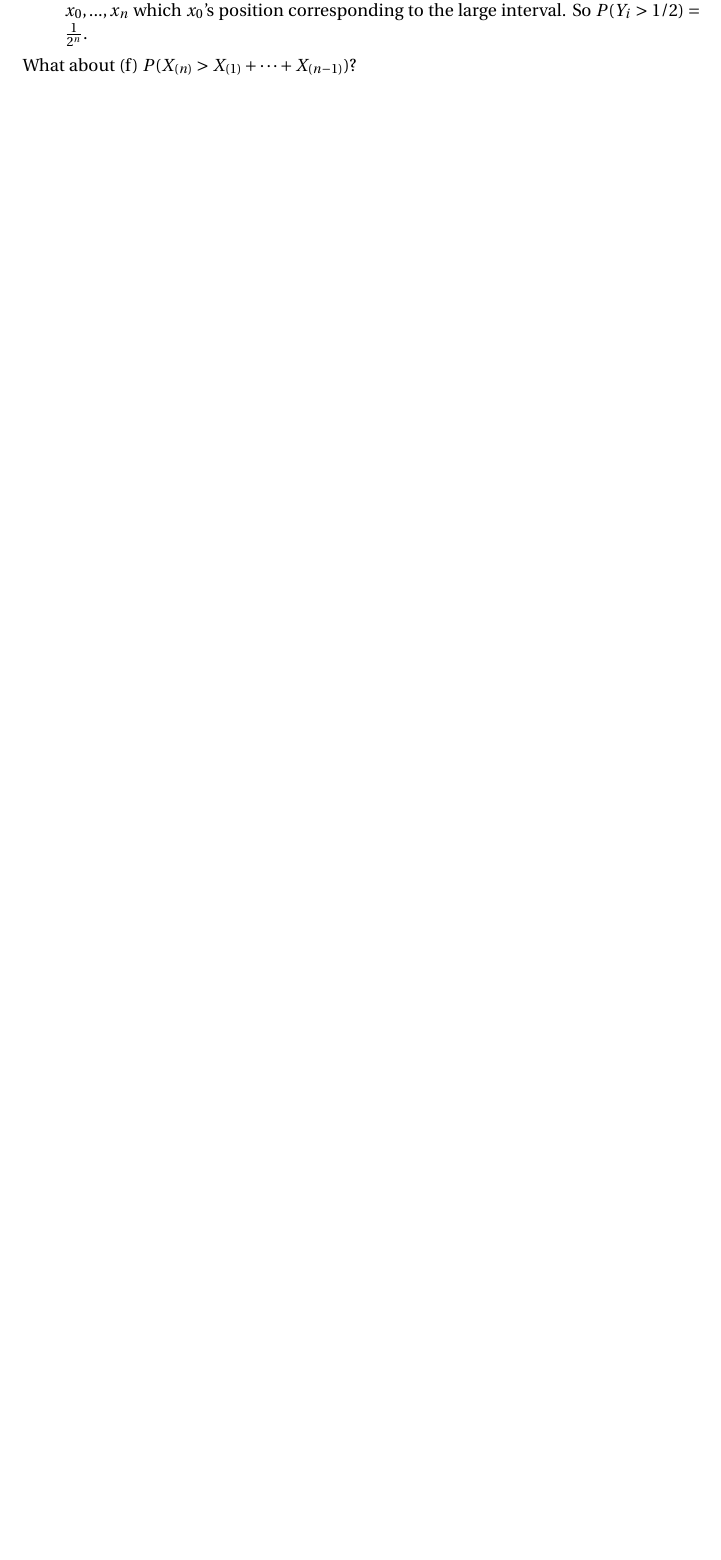
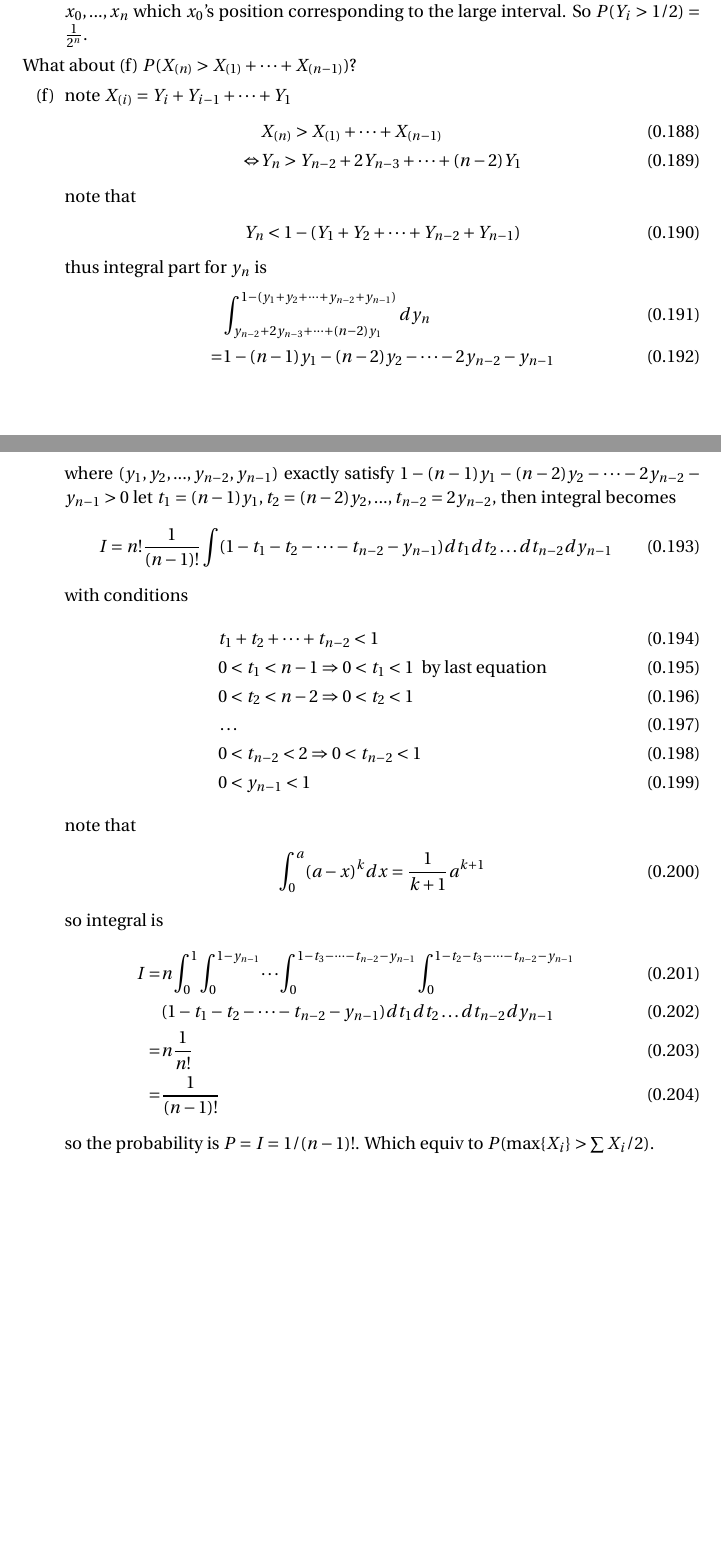
Before and after one commit to sogapalag/STATSPhD, a LaTeX problem sheet (STATS 116: Theory of Probability/Exercises.tex): part of page 20 of 20 before the commit and two parts of pages 20 and 21 of 21 after it, the two joined at a grey line, cut so that both start at the same text, the shorter picture padded with empty space. Compiled offline with pdfLaTeX.

Commit message:
uniform rvs, 2max>sum

```diff
--- a/STATS 116: Theory of Probability/Exercises.tex
+++ b/STATS 116: Theory of Probability/Exercises.tex
@@ -676,7 +676,48 @@
 		\item[(e)] $P(\exists i, Y_i>1/2)= (n+1)\frac{1}{2^n}$ is easy to know, then by symmetry of $Y_i$ or symmetry of $x_0,...,x_n$ which $x_0$'s position corresponding to the large interval. So $P(Y_i>1/2) = \frac{1}{2^n}$.
 	\end{itemize}
 	What about (f) $P(X_{(n)} > X_{(1)} + \dots + X_{(n-1)})$?
-
+	\begin{itemize}
+		\item[(f)] note $X_{(i)} = Y_i+Y_{i-1}+\dots+Y_1$
+		\begin{align}
+			&X_{(n)} > X_{(1)} + \dots + X_{(n-1)} \\
+			\Leftrightarrow & Y_n > Y_{n-2}+ 2Y_{n-3}+ \dots+ (n-2)Y_1
+		\end{align}
+		note that
+		\begin{align}
+			Y_n < 1 - (Y_1 + Y_2 +\dots + Y_{n-2} +Y_{n-1})
+		\end{align}
+		thus integral part for $y_n$ is
+		\begin{align}
+			&\int_{y_{n-2}+ 2y_{n-3}+ \dots+ (n-2)y_1}^{1 - (y_1 + y_2 +\dots + y_{n-2} +y_{n-1})} dy_n \\
+			=& 1 - (n-1)y_1 -(n-2)y_2 -\dots- 2 y_{n-2} -y_{n-1}
+		\end{align}
+		where $(y_1,y_2,...,y_{n-2},y_{n-1})$ exactly satisfy $1 - (n-1)y_1 -(n-2)y_2 -\dots- 2 y_{n-2}-y_{n-1}>0$
+		let $t_1= (n-1)y_1, t_2 = (n-2)y_2,...,t_{n-2} = 2 y_{n-2}$, then integral becomes
+		\begin{align}
+			I = n! \frac{1}{(n-1)!} \int (1-t_1-t_2-\dots-t_{n-2}-y_{n-1}) dt_1dt_2\dots dt_{n-2}dy_{n-1}
+		\end{align}
+		with conditions
+		\begin{align}
+			& t_1 + t_2 + \dots + t_{n-2} <1 \\
+			& 0<t_1 <n-1 \Rightarrow 0<t_1<1 \ \ \text{by last equation}\\
+			& 0<t_2 <n-2 \Rightarrow 0<t_2<1\\
+			&\dots\\
+			& 0<t_{n-2}<2 \Rightarrow 0<t_{n-2}<1 \\
+			& 0<y_{n-1}<1
+		\end{align}
+		note that
+		\begin{align}
+			\int_0^a (a-x)^kdx = \frac{1}{k+1} a^{k+1}
+		\end{align}
+		so integral is
+		\begin{align}
+			I =& n \int_0^1 \int_0^{1-y_{n-1}}\dots \int_0^{1-t_3-\dots-t_{n-2}-y_{n-1}}\int_0^{1-t_2-t_3-\dots-t_{n-2}-y_{n-1}} \\
+			&(1-t_1-t_2-\dots-t_{n-2}-y_{n-1}) dt_1dt_2\dots dt_{n-2}dy_{n-1} \\
+			=& n \frac{1}{n!} \\
+			=& \frac{1}{(n-1)!}
+		\end{align}
+		so the probability is $P=I=1/(n-1)!$. Which equiv to $P(\max\{X_i\} > \sum X_i /2)$.
+	\end{itemize}
 \end{itemize}
 
 \end{document}
```
